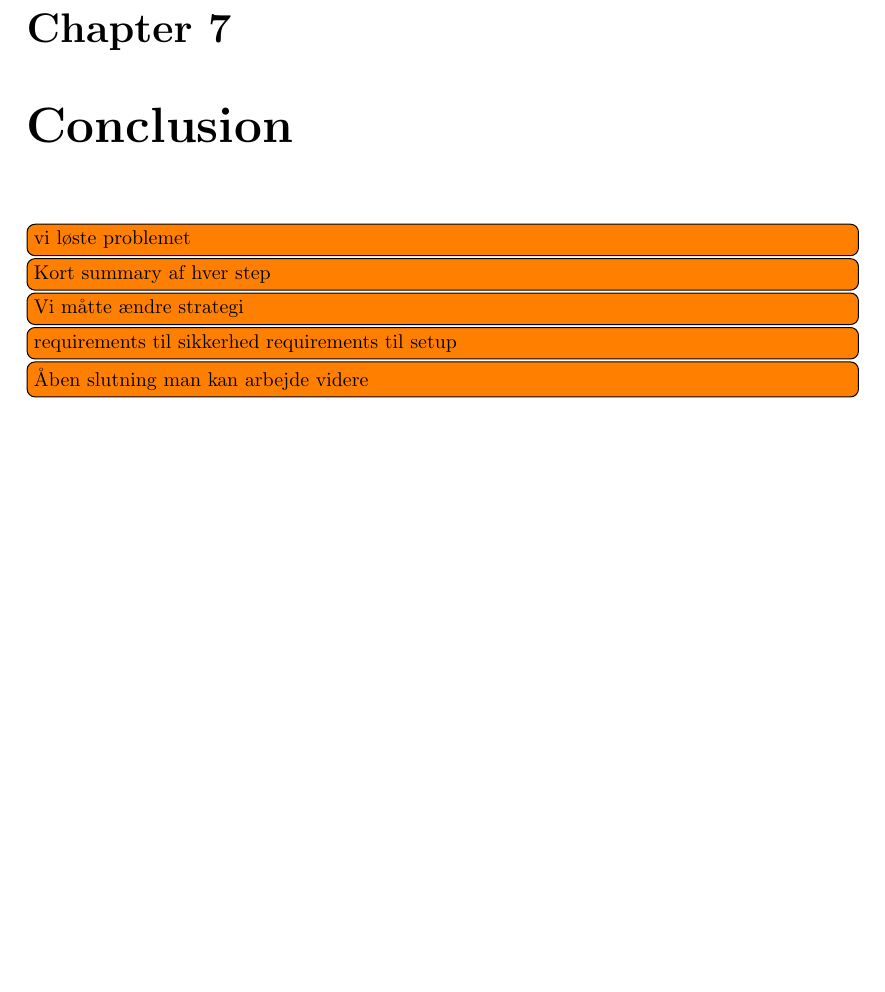
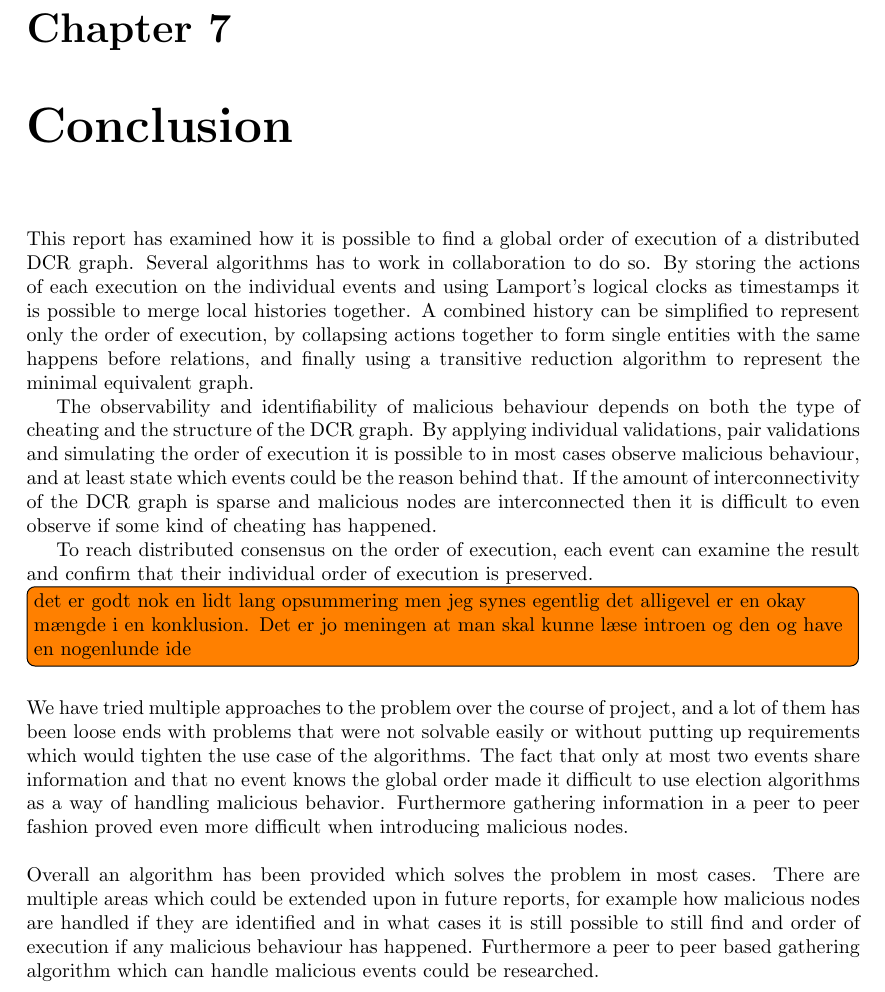
Before and after one commit to mikaellindemann/Distributed-Consensus, a LaTeX document (doc/texv2/DistributedConsensus.tex, which reads doc/texv2/7conclusion/conclusion.tex): part of page 38 of 38, cut so that both start at the same text, the shorter picture padded with empty space. Compiled offline with pdfLaTeX.

Commit message:
Created a draft of the conclusion

```diff
--- a/doc/texv2/7conclusion/conclusion.tex
+++ b/doc/texv2/7conclusion/conclusion.tex
@@ -1,7 +1,14 @@
 % !TeX root = ../DistributedConsensus.tex
+% !TeX spellcheck = en_GB
 \chapter{Conclusion}
-\todo[inline]{vi løste problemet}
-\todo[inline]{Kort summary af hver step}
-\todo[inline]{Vi måtte ændre strategi}
-\todo[inline]{requirements til sikkerhed requirements til setup}
-\todo[inline]{Åben slutning man kan arbejde videre}
+This report has examined how it is possible to find a global order of execution of a distributed DCR graph. Several algorithms has to work in collaboration to do so. By storing the actions of each execution on the individual events and using Lamport's logical clocks as timestamps it is possible to merge local histories together. A combined history can be simplified to represent only the order of execution, by collapsing actions together to form single entities with the same happens before relations, and finally using a transitive reduction algorithm to represent the minimal equivalent graph.
+
+The observability and identifiability of malicious behaviour depends on both the type of cheating and the structure of the DCR graph. By applying individual validations, pair validations and simulating the order of execution it is possible to in most cases observe malicious behaviour, and at least state which events could be the reason behind that. If the amount of interconnectivity of the DCR graph is sparse and malicious nodes are interconnected then it is difficult to even observe if some kind of cheating has happened.
+
+To reach distributed consensus on the order of execution, each event can examine the result and confirm that their individual order of execution is preserved.
+
+\todo[inline]{det er godt nok en lidt lang opsummering men jeg synes egentlig det alligevel er en okay mængde i en konklusion. Det er jo meningen at man skal kunne læse introen og den og have en nogenlunde ide}
+
+\newpar We have tried multiple approaches to the problem over the course of project, and a lot of them has been loose ends with problems that were not solvable easily or without putting up requirements which would tighten the use case of the algorithms. The fact that only at most two events share information and that no event knows the global order made it difficult to use election algorithms as a way of handling malicious behavior. Furthermore gathering information in a peer to peer fashion proved even more difficult when introducing malicious nodes.
+
+\newpar Overall an algorithm has been provided which solves the problem in most cases. There are multiple areas which could be extended upon in future reports, for example how malicious nodes are handled if they are identified and in what cases it is still possible to still find and order of execution if any malicious behaviour has happened. Furthermore a peer to peer based gathering algorithm which can handle malicious events could be researched.
```
